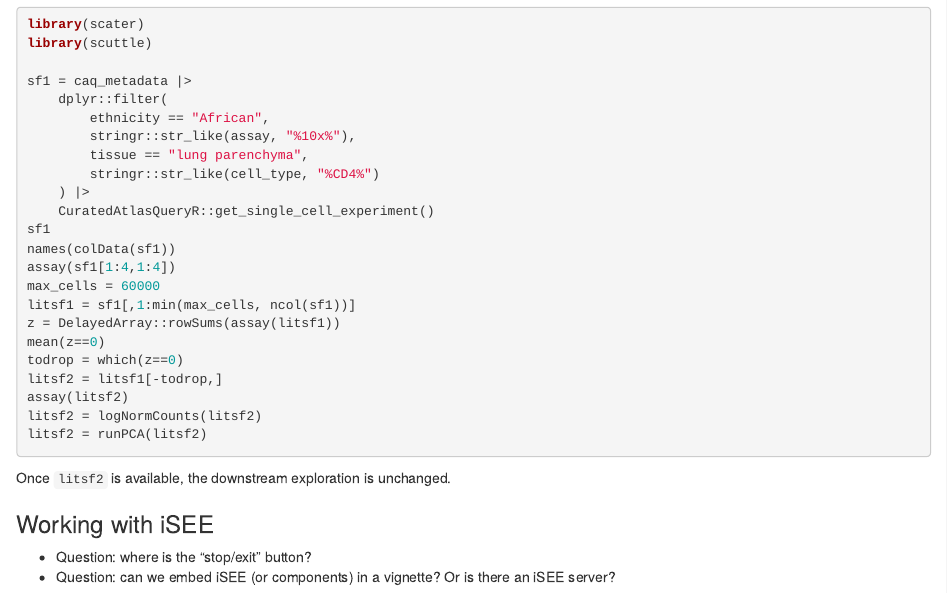
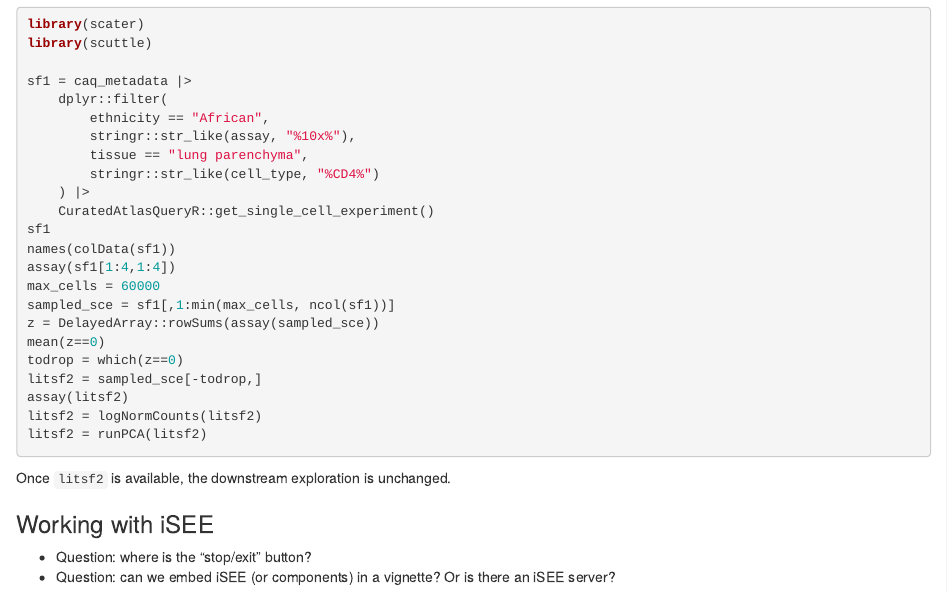
Before and after one commit to vjcitn/CSHstats, an R Markdown document (vignettes/S6_hca_onto.Rmd): the page in a window 1100 px wide, from 1150 px down. Rendered offline with R 4.5, knitr and Pandoc, with nearby package versions; drawn as R Markdown's standard HTML page in place of the format the file asks for; some code elsewhere in the file could not run offline.

Commit message:
Rename sampled SCE variable in vignette example
Agent-Logs-Url: https://github.com/vjcitn/CSHstats/sessions/dd2071b1-e81c-4c1d-9944-986a06906a22

Co-authored-by: vjcitn <4624066+vjcitn@users.noreply.github.com>

```diff
--- a/vignettes/S6_hca_onto.Rmd
+++ b/vignettes/S6_hca_onto.Rmd
@@ -97,11 +97,11 @@ sf1
 names(colData(sf1))
 assay(sf1[1:4,1:4])
 max_cells = 60000
-litsf1 = sf1[,1:min(max_cells, ncol(sf1))]
-z = DelayedArray::rowSums(assay(litsf1))
+sampled_sce = sf1[,1:min(max_cells, ncol(sf1))]
+z = DelayedArray::rowSums(assay(sampled_sce))
 mean(z==0)
 todrop = which(z==0)
-litsf2 = litsf1[-todrop,]
+litsf2 = sampled_sce[-todrop,]
 assay(litsf2)
 litsf2 = logNormCounts(litsf2)
 litsf2 = runPCA(litsf2)
```
